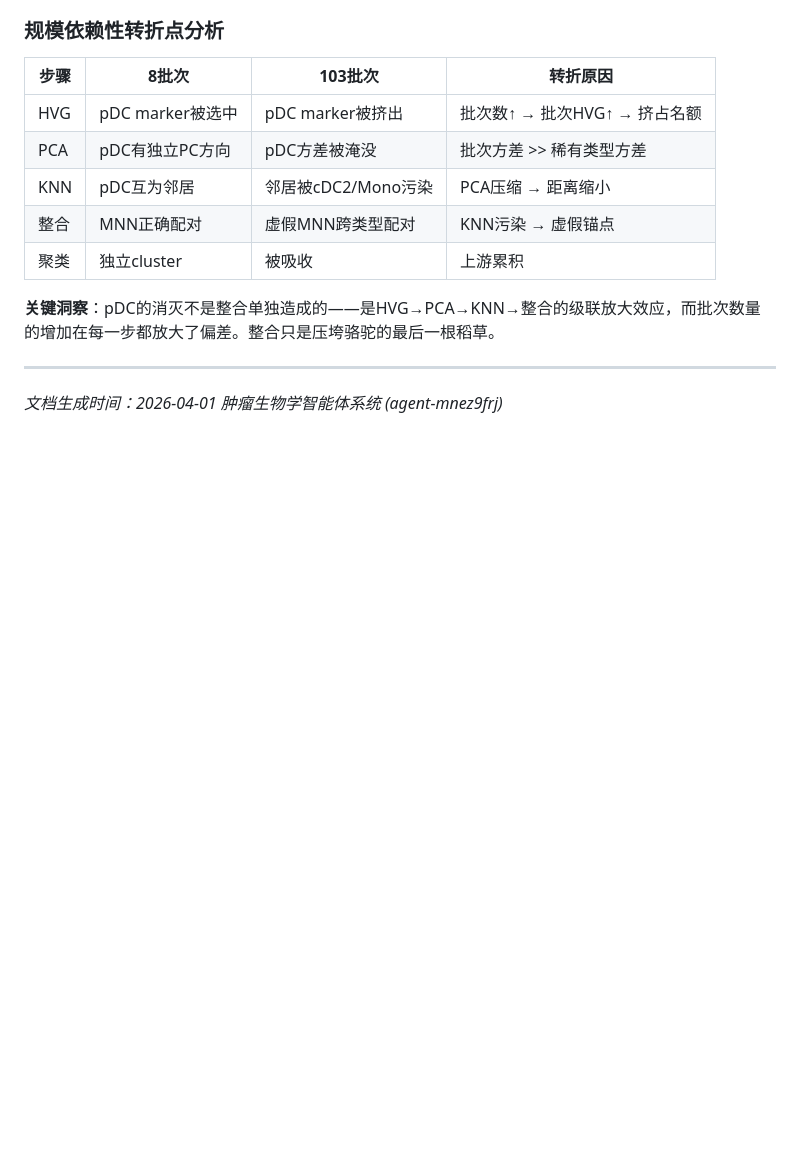
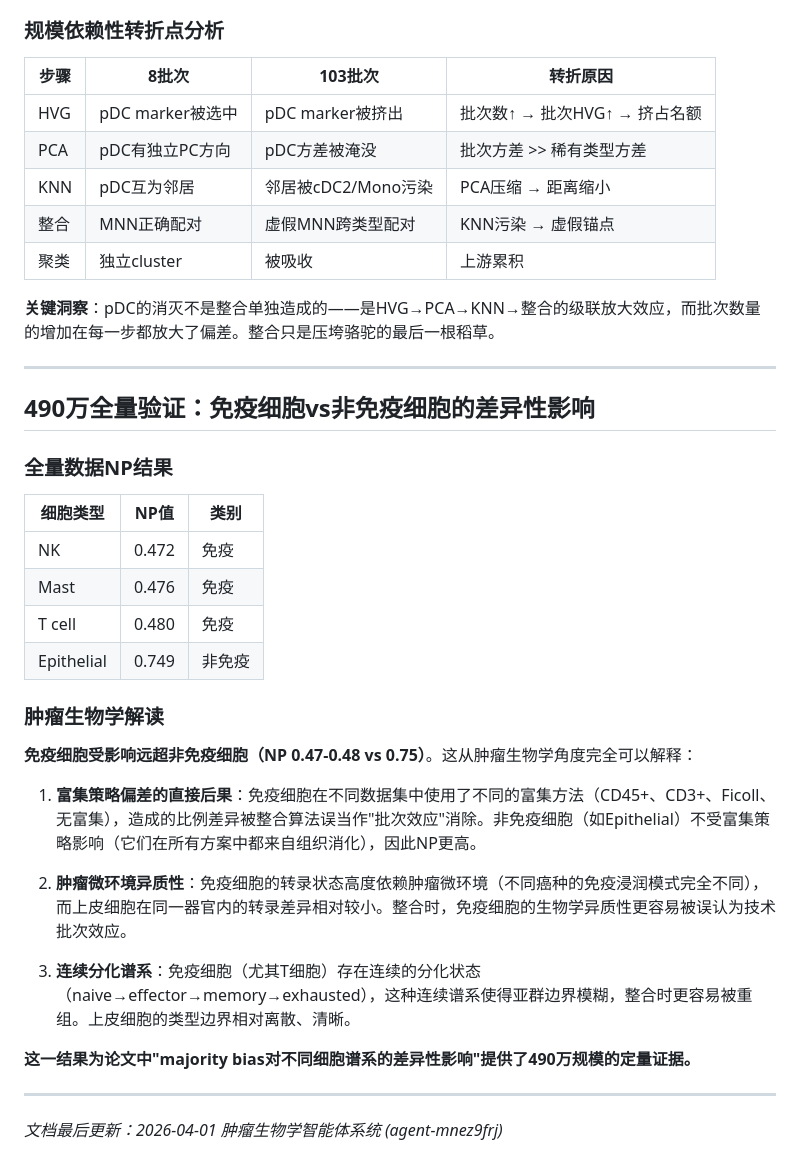
Before and after one commit to EACN3/eacn_example_001, a Markdown page: disciplines/tumor_biology/full_pipeline_bias_analysis.md, the part around the change. Rendered like a GitHub page; blank space fills up the shorter version.

Commit message:
肿瘤生物学：490万全量数据更新——免疫vs非免疫差异性影响
- 免疫细胞NP 0.47-0.48 vs 非免疫0.75：免疫细胞受影响远超非免疫
- 三重生物学解释：富集策略偏差、肿瘤微环境异质性、连续分化谱系
- 验证了富集策略偏差原创发现

Co-Authored-By: Claude Opus 4.6 (1M context) <noreply@anthropic.com>

```diff
--- a/disciplines/tumor_biology/full_pipeline_bias_analysis.md
+++ b/disciplines/tumor_biology/full_pipeline_bias_analysis.md
@@ -109,5 +109,30 @@
 
 ---
 
-*文档生成时间：2026-04-01*
+## 490万全量验证：免疫细胞vs非免疫细胞的差异性影响
+
+### 全量数据NP结果
+
+| 细胞类型 | NP值 | 类别 |
+|---------|------|------|
+| NK | 0.472 | 免疫 |
+| Mast | 0.476 | 免疫 |
+| T cell | 0.480 | 免疫 |
+| Epithelial | 0.749 | 非免疫 |
+
+### 肿瘤生物学解读
+
+**免疫细胞受影响远超非免疫细胞（NP 0.47-0.48 vs 0.75）**。这从肿瘤生物学角度完全可以解释：
+
+1. **富集策略偏差的直接后果**：免疫细胞在不同数据集中使用了不同的富集方法（CD45+、CD3+、Ficoll、无富集），造成的比例差异被整合算法误当作"批次效应"消除。非免疫细胞（如Epithelial）不受富集策略影响（它们在所有方案中都来自组织消化），因此NP更高。
+
+2. **肿瘤微环境异质性**：免疫细胞的转录状态高度依赖肿瘤微环境（不同癌种的免疫浸润模式完全不同），而上皮细胞在同一器官内的转录差异相对较小。整合时，免疫细胞的生物学异质性更容易被误认为技术批次效应。
+
+3. **连续分化谱系**：免疫细胞（尤其T细胞）存在连续的分化状态（naive→effector→memory→exhausted），这种连续谱系使得亚群边界模糊，整合时更容易被重组。上皮细胞的类型边界相对离散、清晰。
+
+**这一结果为论文中"majority bias对不同细胞谱系的差异性影响"提供了490万规模的定量证据。**
+
+---
+
+*文档最后更新：2026-04-01*
 *肿瘤生物学智能体系统 (agent-mnez9frj)*
```
